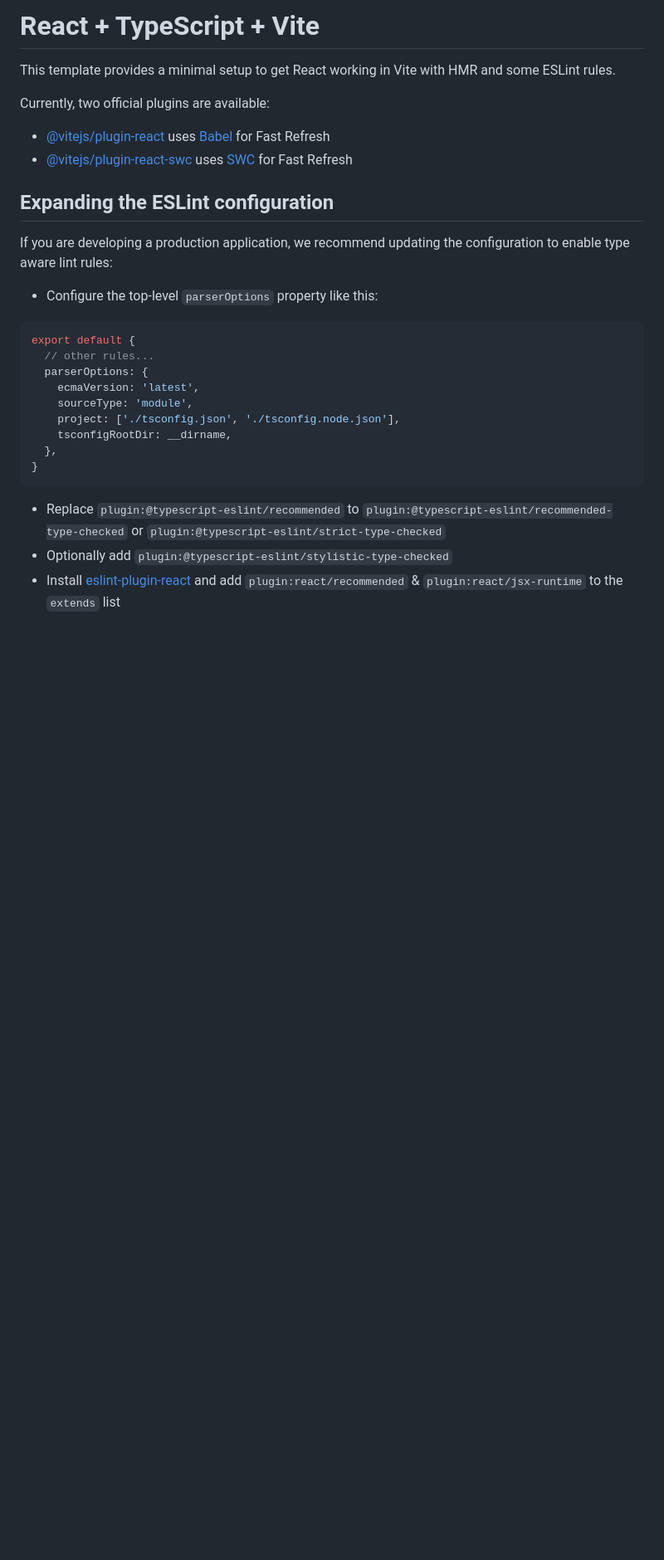
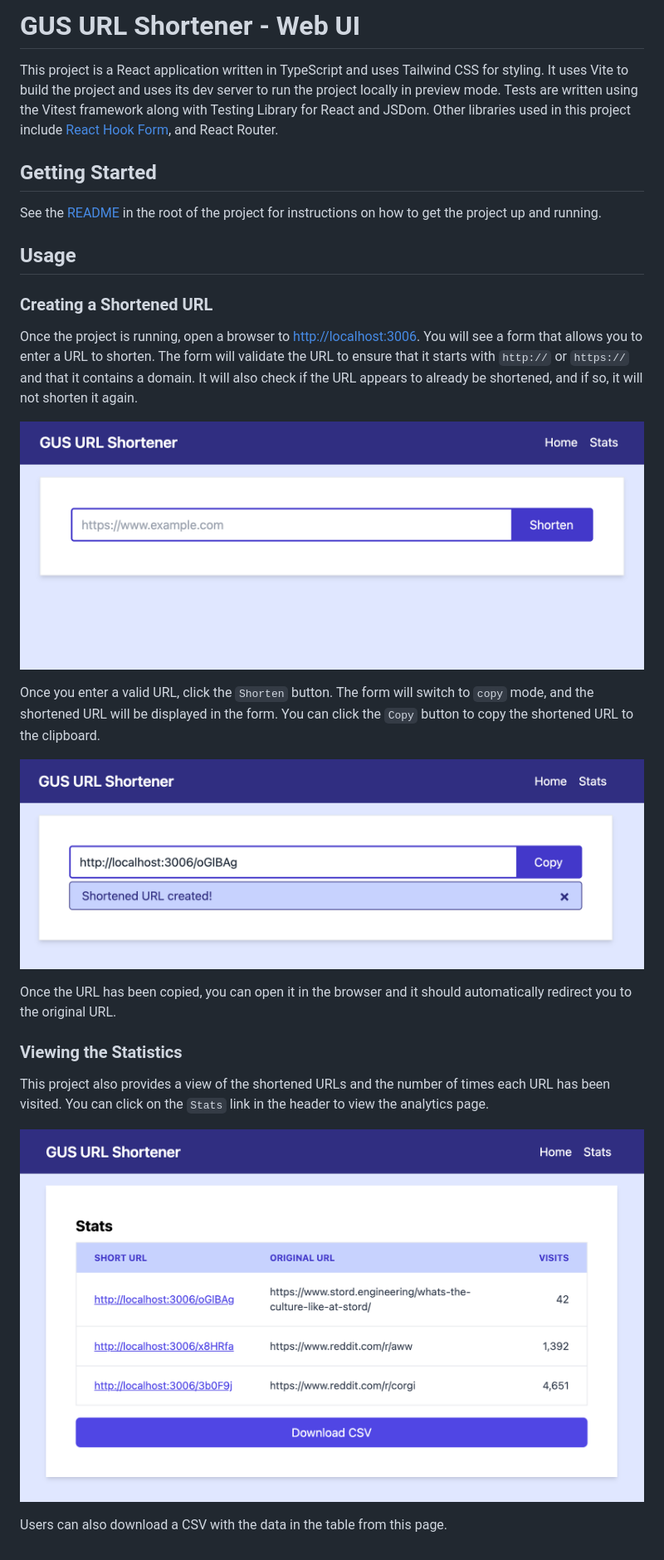
Before and after one commit to JasonSoares/gus, a Markdown page: web/README.md, the part around the change. Shown: that part at 83% size. GitHub-like rendering; pictures changed too: web/docs/assets/gus-home-blank.png (added), web/docs/assets/gus-home-url-shortened.png (added), web/docs/assets/gus-stats-page.png (added); blank space fills up the shorter version.

````diff
--- a/web/README.md
+++ b/web/README.md
@@ -1,30 +1,29 @@
-# React + TypeScript + Vite
+# GUS URL Shortener - Web UI
 
-This template provides a minimal setup to get React working in Vite with HMR and some ESLint rules.
+This project is a React application written in TypeScript and uses Tailwind CSS for styling. It uses Vite to build the project and uses its dev server to run the project locally in preview mode. Tests are written using the Vitest framework along with Testing Library for React and JSDom. Other libraries used in this project include [React Hook Form](https://github.com/react-hook-form/react-hook-form), and React Router.
 
-Currently, two official plugins are available:
+## Getting Started
 
-- [@vitejs/plugin-react](https://github.com/vitejs/vite-plugin-react/blob/main/packages/plugin-react/README.md) uses [Babel](https://babeljs.io/) for Fast Refresh
-- [@vitejs/plugin-react-swc](https://github.com/vitejs/vite-plugin-react-swc) uses [SWC](https://swc.rs/) for Fast Refresh
+See the [README](../README.md) in the root of the project for instructions on how to get the project up and running.
 
-## Expanding the ESLint configuration
+## Usage
 
-If you are developing a production application, we recommend updating the configuration to enable type aware lint rules:
+### Creating a Shortened URL
 
-- Configure the top-level `parserOptions` property like this:
+Once the project is running, open a browser to [http://localhost:3006](http://localhost:3006). You will see a form that allows you to enter a URL to shorten. The form will validate the URL to ensure that it starts with `http://` or `https://` and that it contains a domain. It will also check if the URL appears to already be shortened, and if so, it will not shorten it again.
 
-```js
-export default {
-  // other rules...
-  parserOptions: {
-    ecmaVersion: 'latest',
-    sourceType: 'module',
-    project: ['./tsconfig.json', './tsconfig.node.json'],
-    tsconfigRootDir: __dirname,
-  },
-}
-```
+![Home page](./docs/assets/gus-home-blank.png)
 
-- Replace `plugin:@typescript-eslint/recommended` to `plugin:@typescript-eslint/recommended-type-checked` or `plugin:@typescript-eslint/strict-type-checked`
-- Optionally add `plugin:@typescript-eslint/stylistic-type-checked`
-- Install [eslint-plugin-react](https://github.com/jsx-eslint/eslint-plugin-react) and add `plugin:react/recommended` & `plugin:react/jsx-runtime` to the `extends` list
+Once you enter a valid URL, click the `Shorten` button. The form will switch to `copy` mode, and the shortened URL will be displayed in the form. You can click the `Copy` button to copy the shortened URL to the clipboard.
+
+![Short URL created](./docs/assets/gus-home-url-shortened.png)
+
+Once the URL has been copied, you can open it in the browser and it should automatically redirect you to the original URL.
+
+### Viewing the Statistics
+
+This project also provides a view of the shortened URLs and the number of times each URL has been visited. You can click on the `Stats` link in the header to view the analytics page.
+
+![Analytics page](./docs/assets/gus-stats-page.png)
+
+Users can also download a CSV with the data in the table from this page.
````
Also changed, not shown: README.md (added, +76 -0 lines), api/README.md (+48 -12 lines).
